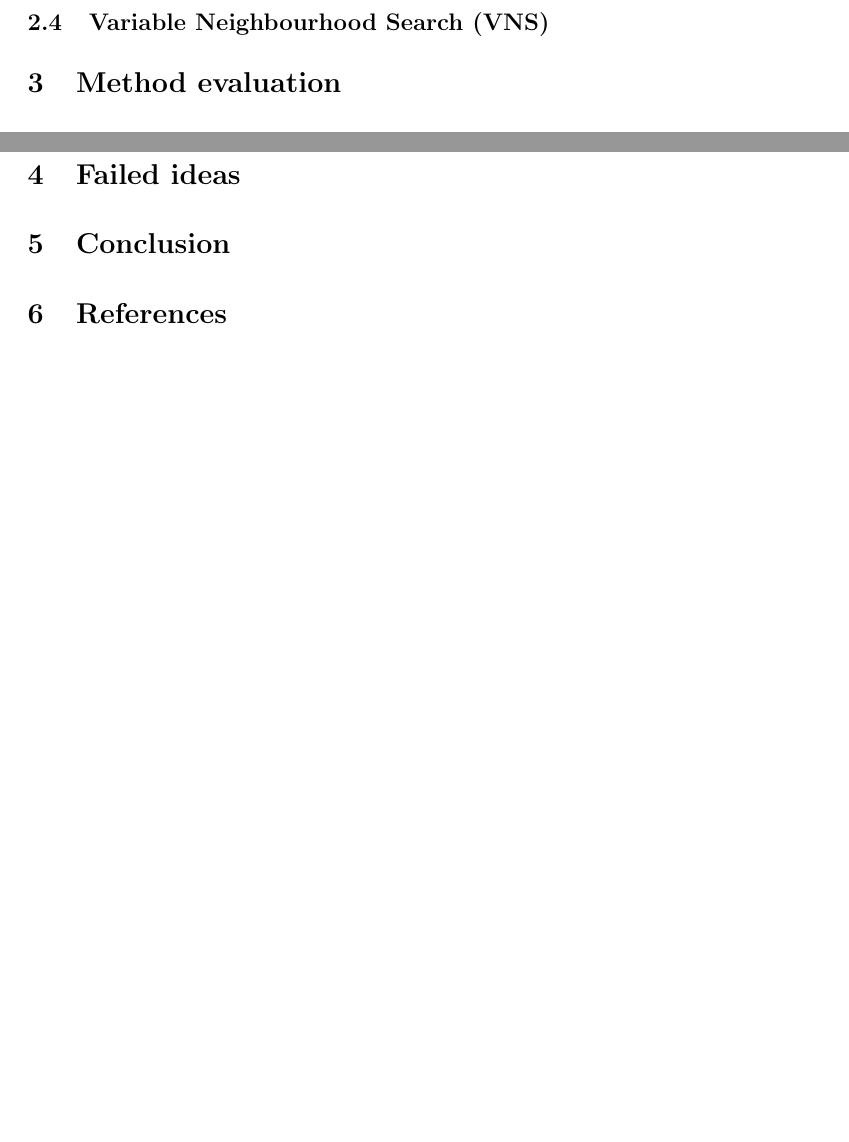
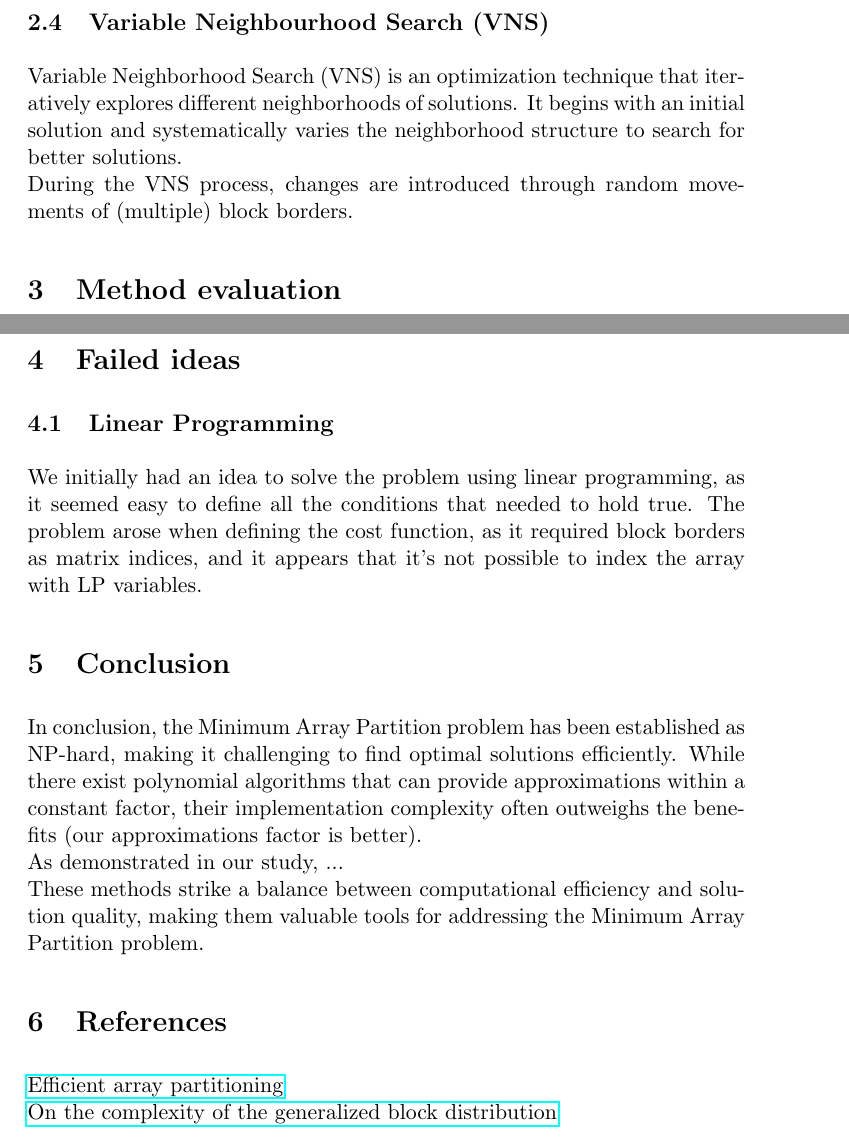
Before and after one commit to ivangogic/2023_Minimum-Array-Partition, a LaTeX document (paper/paper.tex): two parts of pages 3 and 6 of 6, joined at a grey line, cut so that both start at the same text, the shorter picture padded with empty space. Compiled offline with pdfLaTeX.

Commit message:
Papar - add SA and VNS descriptions, begin conclusion

```diff
--- a/paper/paper.tex
+++ b/paper/paper.tex
@@ -7,6 +7,7 @@
     \addtolength{\textheight}{3cm}
 
     \usepackage{amsmath}
+    \usepackage{hyperref}
 
     \setlength{\parindent}{0pt}
     \setlength{\parskip}{6pt}
@@ -66,4 +70,7 @@
 \subsection{Variable Neighbourhood Search (VNS)}
+
+	Variable Neighborhood Search (VNS) is an optimization technique that iteratively explores different neighborhoods of solutions. It begins with an initial solution and systematically varies the neighborhood structure to search for better solutions. \\
+	During the VNS process, changes are introduced through random movements of (multiple) block borders.
 
 \section{Method evaluation}
 
@@ -202,8 +209,19 @@ Testcase: tests/squared_n100_p10.in
 
 \section{Failed ideas}
 
+\subsection{Linear Programming}
+
+	We initially had an idea to solve the problem using linear programming, as it seemed easy to define all the conditions that needed to hold true. The problem arose when defining the cost function, as it required block borders as matrix indices, and it appears that it's not possible to index the array with LP variables.
+
 \section{Conclusion}
+
+	In conclusion, the Minimum Array Partition problem has been established as NP-hard, making it challenging to find optimal solutions efficiently. While there exist polynomial algorithms that can provide approximations within a constant factor, their implementation complexity often outweighs the benefits (our approximations factor is better). \\
+	As demonstrated in our study, ... \\
+	These methods strike a balance between computational efficiency and solution quality, making them valuable tools for addressing the Minimum Array Partition problem.
 
 \section{References}
 
+\href{https://doi.org/10.1007/3-540-63165-8_216}{Efficient array partitioning} \\
+\href{https://doi.org/10.1007/BFb0030123}{On the complexity of the generalized block distribution}
+
 \end{document}
```
Also changed, not shown: paper/paper.pdf, paper/paper.tex (3 more changed lines), 1 other file.
